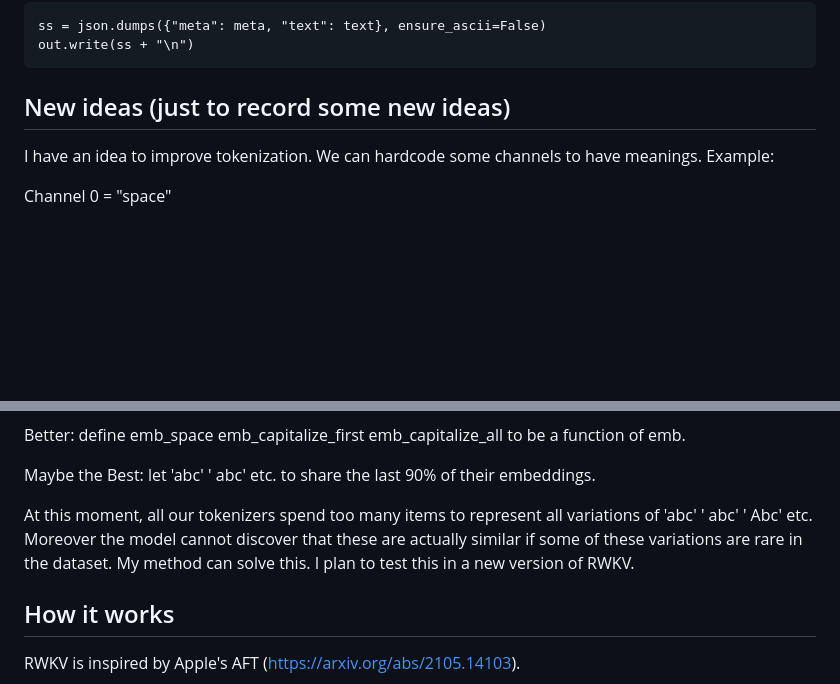
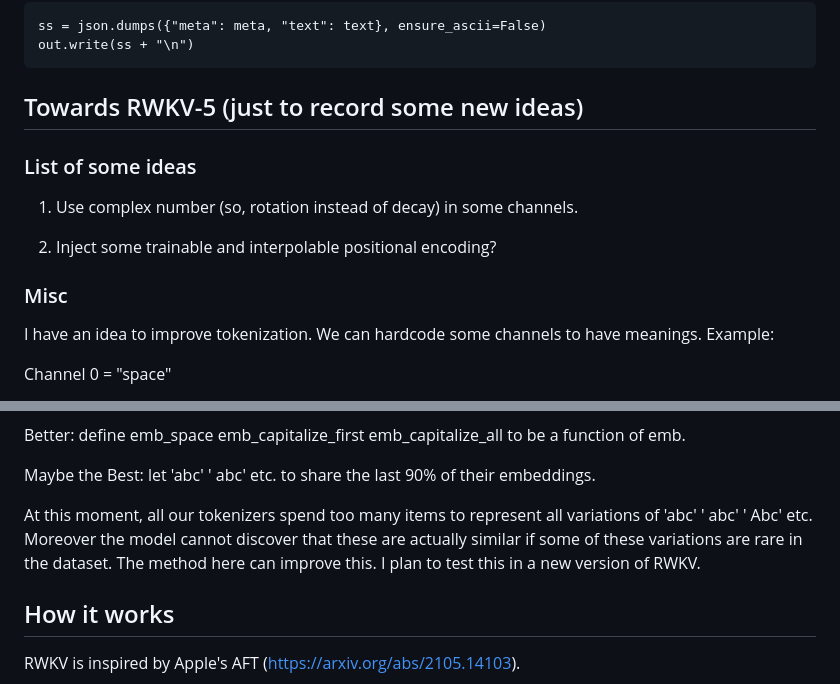
Before and after one commit to BlinkDL/RWKV-LM, a Markdown page: README.md, 2 parts joined by grey strips. Rendered like a GitHub page; blank space fills up the shorter version.

````diff
--- a/README.md
+++ b/README.md
@@ -183,7 +183,15 @@ ss = json.dumps({"meta": meta, "text": text}, ensure_ascii=False)
 out.write(ss + "\n")
 ```
 
-## New ideas (just to record some new ideas)
+## Towards RWKV-5 (just to record some new ideas)
+
+### List of some ideas
+
+1. Use complex number (so, rotation instead of decay) in some channels.
+
+2. Inject some trainable and interpolable positional encoding?
+
+### Misc
 
 I have an idea to improve tokenization. We can hardcode some channels to have meanings. Example:
 
@@ -213,7 +221,7 @@ Better: define emb_space emb_capitalize_first emb_capitalize_all to be a functio
 
 Maybe the Best: let 'abc' ' abc' etc. to share the last 90% of their embeddings.
 
-At this moment, all our tokenizers spend too many items to represent all variations of 'abc' ' abc' ' Abc' etc. Moreover the model cannot discover that these are actually similar if some of these variations are rare in the dataset. My method can solve this. I plan to test this in a new version of RWKV.
+At this moment, all our tokenizers spend too many items to represent all variations of 'abc' ' abc' ' Abc' etc. Moreover the model cannot discover that these are actually similar if some of these variations are rare in the dataset. The method here can improve this. I plan to test this in a new version of RWKV.
 
 ## How it works
 
````
